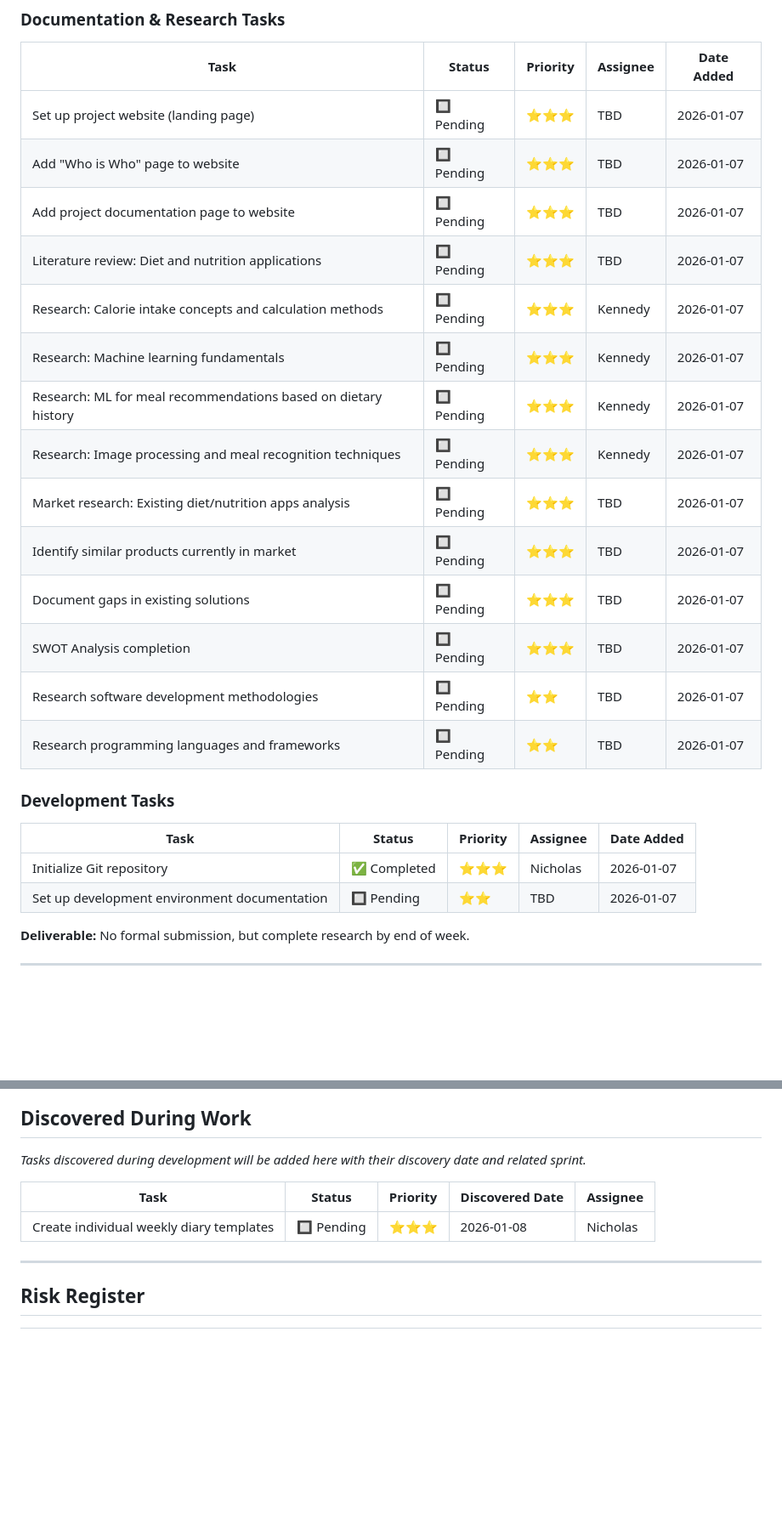
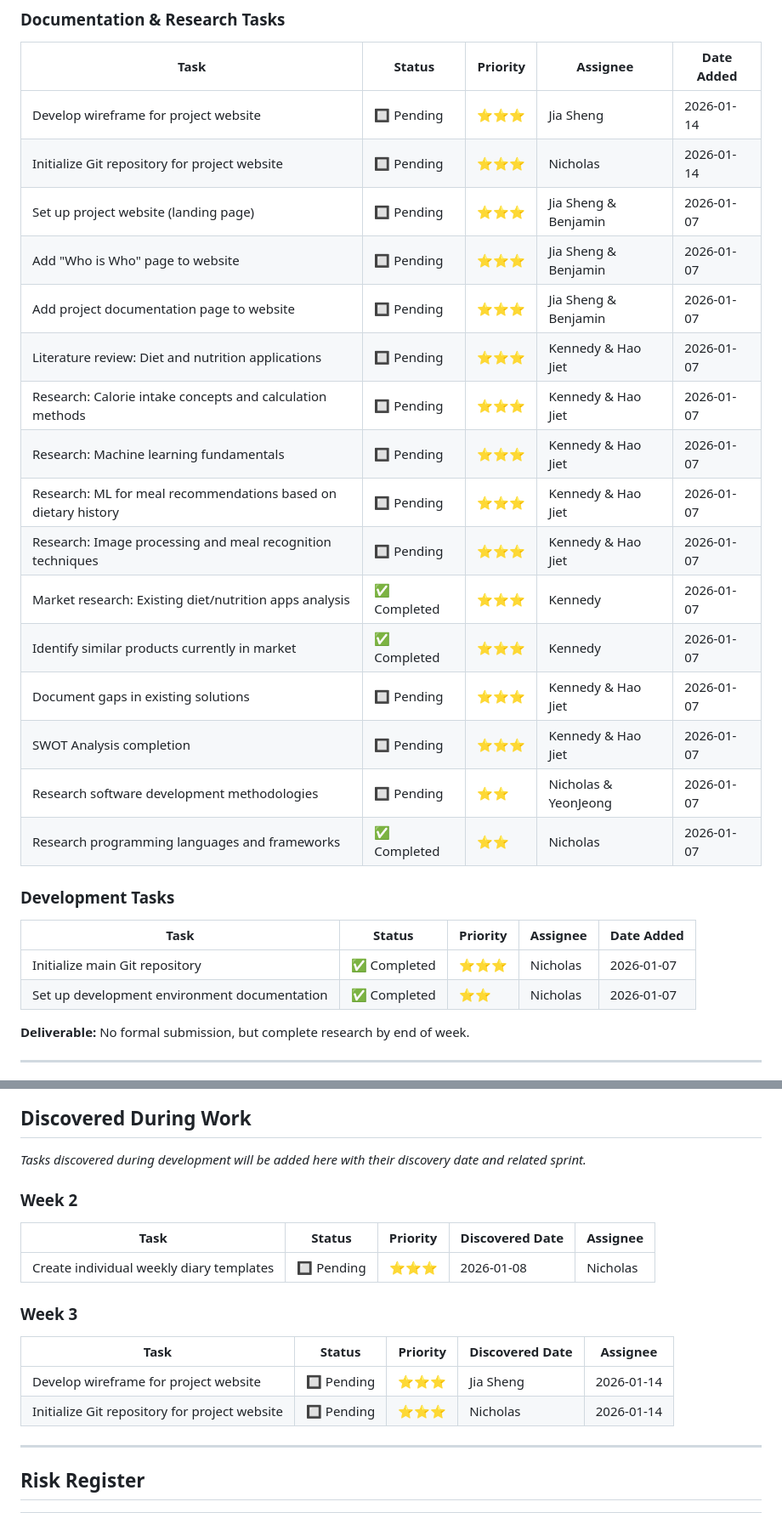
Before and after one commit to nichipster/Diet-Recommendation-Mobile-App-FYP-2026, a Markdown page: TASK.md, 2 parts joined by grey strips. Shown at 85% size. Rendered like a GitHub page; blank space fills up the shorter version.

Commit message:
Updated Week 3 Tasks

```diff
--- a/TASK.md
+++ b/TASK.md
@@ -35,26 +35,28 @@ This task tracker follows the 20-week project timeline as specified in the Super
 ### Documentation & Research Tasks
 | Task | Status | Priority | Assignee | Date Added |
 |------|--------|----------|----------|------------|
-| Set up project website (landing page) | 🔲 Pending | ⭐⭐⭐ | TBD | 2026-01-07 |
-| Add "Who is Who" page to website | 🔲 Pending | ⭐⭐⭐ | TBD | 2026-01-07 |
-| Add project documentation page to website | 🔲 Pending | ⭐⭐⭐ | TBD | 2026-01-07 |
-| Literature review: Diet and nutrition applications | 🔲 Pending | ⭐⭐⭐ | TBD | 2026-01-07 |
-| Research: Calorie intake concepts and calculation methods | 🔲 Pending | ⭐⭐⭐ | Kennedy | 2026-01-07 |
-| Research: Machine learning fundamentals | 🔲 Pending | ⭐⭐⭐ | Kennedy | 2026-01-07 |
-| Research: ML for meal recommendations based on dietary history | 🔲 Pending | ⭐⭐⭐ | Kennedy | 2026-01-07 |
-| Research: Image processing and meal recognition techniques | 🔲 Pending | ⭐⭐⭐ | Kennedy | 2026-01-07 |
-| Market research: Existing diet/nutrition apps analysis | 🔲 Pending | ⭐⭐⭐ | TBD | 2026-01-07 |
-| Identify similar products currently in market | 🔲 Pending | ⭐⭐⭐ | TBD | 2026-01-07 |
-| Document gaps in existing solutions | 🔲 Pending | ⭐⭐⭐ | TBD | 2026-01-07 |
-| SWOT Analysis completion | 🔲 Pending | ⭐⭐⭐ | TBD | 2026-01-07 |
-| Research software development methodologies | 🔲 Pending | ⭐⭐ | TBD | 2026-01-07 |
-| Research programming languages and frameworks | 🔲 Pending | ⭐⭐ | TBD | 2026-01-07 |
+| Develop wireframe for project website | 🔲 Pending | ⭐⭐⭐ | Jia Sheng | 2026-01-14 |
+| Initialize Git repository for project website | 🔲 Pending | ⭐⭐⭐ | Nicholas | 2026-01-14 |
+| Set up project website (landing page) | 🔲 Pending | ⭐⭐⭐ | Jia Sheng & Benjamin | 2026-01-07 |
+| Add "Who is Who" page to website | 🔲 Pending | ⭐⭐⭐ | Jia Sheng & Benjamin | 2026-01-07 |
+| Add project documentation page to website | 🔲 Pending | ⭐⭐⭐ | Jia Sheng & Benjamin | 2026-01-07 |
+| Literature review: Diet and nutrition applications | 🔲 Pending | ⭐⭐⭐ | Kennedy & Hao Jiet | 2026-01-07 |
+| Research: Calorie intake concepts and calculation methods | 🔲 Pending | ⭐⭐⭐ | Kennedy & Hao Jiet | 2026-01-07 |
+| Research: Machine learning fundamentals | 🔲 Pending | ⭐⭐⭐ | Kennedy & Hao Jiet | 2026-01-07 |
+| Research: ML for meal recommendations based on dietary history | 🔲 Pending | ⭐⭐⭐ | Kennedy & Hao Jiet | 2026-01-07 |
+| Research: Image processing and meal recognition techniques | 🔲 Pending | ⭐⭐⭐ | Kennedy & Hao Jiet | 2026-01-07 |
+| Market research: Existing diet/nutrition apps analysis | ✅ Completed | ⭐⭐⭐ | Kennedy | 2026-01-07 |
+| Identify similar products currently in market | ✅ Completed | ⭐⭐⭐ | Kennedy | 2026-01-07 |
+| Document gaps in existing solutions | 🔲 Pending | ⭐⭐⭐ | Kennedy & Hao Jiet | 2026-01-07 |
+| SWOT Analysis completion | 🔲 Pending | ⭐⭐⭐ | Kennedy & Hao Jiet | 2026-01-07 |
+| Research software development methodologies | 🔲 Pending | ⭐⭐ | Nicholas & YeonJeong | 2026-01-07 |
+| Research programming languages and frameworks | ✅ Completed | ⭐⭐ | Nicholas | 2026-01-07 |
 
 ### Development Tasks
 | Task | Status | Priority | Assignee | Date Added |
 |------|--------|----------|----------|------------|
-| Initialize Git repository | ✅ Completed | ⭐⭐⭐ | Nicholas | 2026-01-07 |
-| Set up development environment documentation | 🔲 Pending | ⭐⭐ | TBD | 2026-01-07 |
+| Initialize main Git repository | ✅ Completed | ⭐⭐⭐ | Nicholas | 2026-01-07 |
+| Set up development environment documentation | ✅ Completed | ⭐⭐ | Nicholas | 2026-01-07 |
 
 **Deliverable:** No formal submission, but complete research by end of week.
 
@@ -440,9 +442,16 @@ This task tracker follows the 20-week project timeline as specified in the Super
 
 _Tasks discovered during development will be added here with their discovery date and related sprint._
 
+### Week 2
 | Task | Status | Priority | Discovered Date | Assignee |
 |------|--------|----------|-----------------|----------|
 | Create individual weekly diary templates | 🔲 Pending | ⭐⭐⭐ | 2026-01-08| Nicholas |
+
+### Week 3
+| Task | Status | Priority | Discovered Date | Assignee |
+|------|--------|----------|-----------------|----------|
+| Develop wireframe for project website | 🔲 Pending | ⭐⭐⭐ | Jia Sheng | 2026-01-14 |
+| Initialize Git repository for project website | 🔲 Pending | ⭐⭐⭐ | Nicholas | 2026-01-14 |
 
 ---
 
```
Also changed, not shown: docs/team/TEAM_PROFILES.md (+1 -1 lines), supervisor_plan.md (+1 -1 lines).
